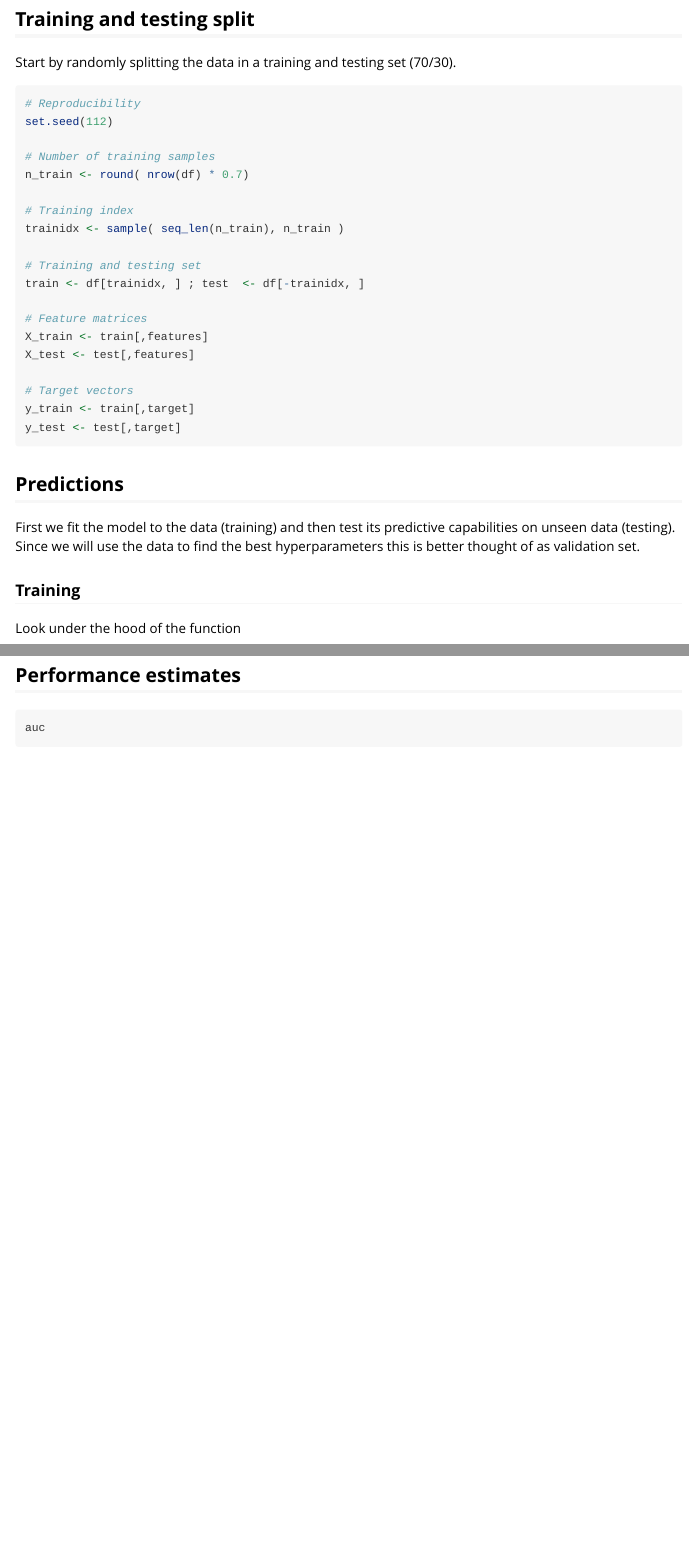
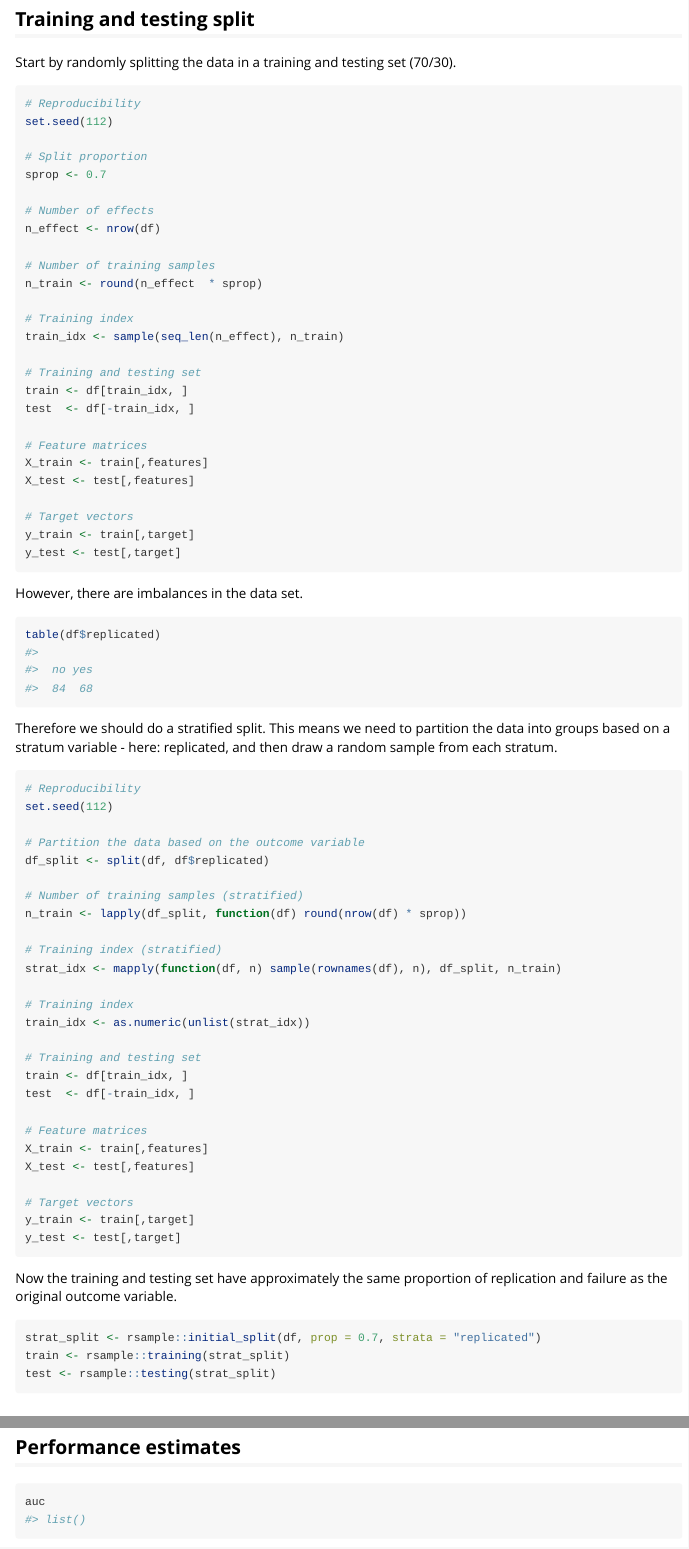
Before and after one commit to sbissantz/adatutor, an R Markdown document (vignettes/tutorial.Rmd): the page in a window 1100 px wide, from 600 px down, and a second part further down, joined at a grey line. Rendered offline with R 4.5, knitr and Pandoc, with nearby package versions; some code elsewhere in the file could not run offline.

Commit message:
Update tutorial.Rmd

````diff
--- a/vignettes/tutorial.Rmd
+++ b/vignettes/tutorial.Rmd
@@ -47,14 +47,21 @@ Start by randomly splitting the data in a training and testing set (70/30).
 # Reproducibility
 set.seed(112)
 
+# Split proportion
+sprop <- 0.7
+
+# Number of effects
+n_effect <- nrow(df)
+
 # Number of training samples
-n_train <- round( nrow(df) * 0.7)
+n_train <- round(n_effect  * sprop)
 
 # Training index
-trainidx <- sample( seq_len(n_train), n_train )
+train_idx <- sample(seq_len(n_effect), n_train)
 
 # Training and testing set
-train <- df[trainidx, ] ; test  <- df[-trainidx, ]
+train <- df[train_idx, ]
+test  <- df[-train_idx, ]
 
 # Feature matrices
 X_train <- train[,features]
@@ -64,6 +71,55 @@ X_test <- test[,features]
 y_train <- train[,target]
 y_test <- test[,target]
 ```
+
+However, there are imbalances in the data set.
+
+```{r}
+table(df$replicated)
+```
+
+Therefore we should do a stratified split. This means we need to partition the
+data into groups based on a stratum variable - here: replicated, and then draw
+a random sample from each stratum.
+
+```{r}
+# Reproducibility
+set.seed(112)
+
+# Partition the data based on the outcome variable
+df_split <- split(df, df$replicated)
+
+# Number of training samples (stratified)
+n_train <- lapply(df_split, function(df) round(nrow(df) * sprop))
+
+# Training index (stratified)
+strat_idx <- mapply(function(df, n) sample(rownames(df), n), df_split, n_train)
+
+# Training index
+train_idx <- as.numeric(unlist(strat_idx))
+
+# Training and testing set
+train <- df[train_idx, ]
+test  <- df[-train_idx, ]
+
+# Feature matrices
+X_train <- train[,features]
+X_test <- test[,features]
+
+# Target vectors
+y_train <- train[,target]
+y_test <- test[,target]
+```
+
+Now the training and testing set have approximately the same proportion of
+replication and failure as the original outcome variable.
+
+```{r}
+strat_split <- rsample::initial_split(df, prop = 0.7, strata = "replicated")
+train <- rsample::training(strat_split)
+test <- rsample::testing(strat_split)
+```
+
 
 ## Predictions
 
````
Also changed, not shown: vignettes/tutorial.Rmd (16 more changed lines).
